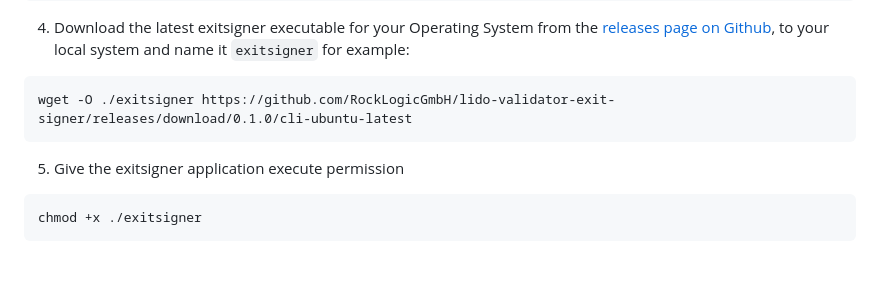
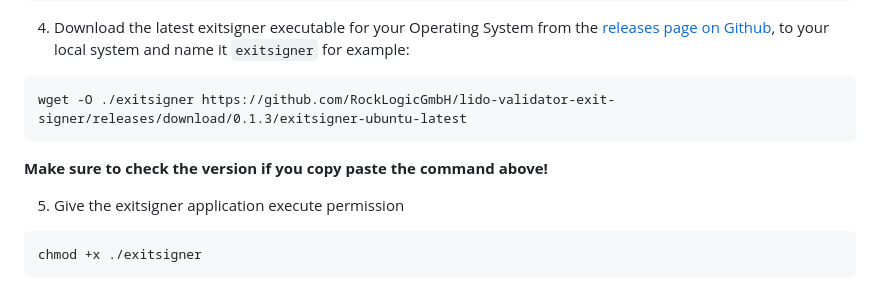
Before and after one commit to RockLogicGmbH/lido-validator-exit-signer, a Markdown page: README.md, the part around the change. GitHub-like rendering; blank space fills up the shorter version.

Commit message:
UPDATE: download url and add comment

````diff
--- a/README.md
+++ b/README.md
@@ -31,8 +31,9 @@ cd ~/exit-signer
 4. Download the latest exitsigner executable for your Operating System from the [releases page on Github](https://github.com/RockLogicGmbH/lido-validator-exit-signer/releases), to your local system and name it `exitsigner` for example:
 
 ```
-wget -O ./exitsigner https://github.com/RockLogicGmbH/lido-validator-exit-signer/releases/download/0.1.0/cli-ubuntu-latest
+wget -O ./exitsigner https://github.com/RockLogicGmbH/lido-validator-exit-signer/releases/download/0.1.3/exitsigner-ubuntu-latest
 ```
+**Make sure to check the version if you copy paste the command above!**
 
 5. Give the exitsigner application execute permission
 
````
